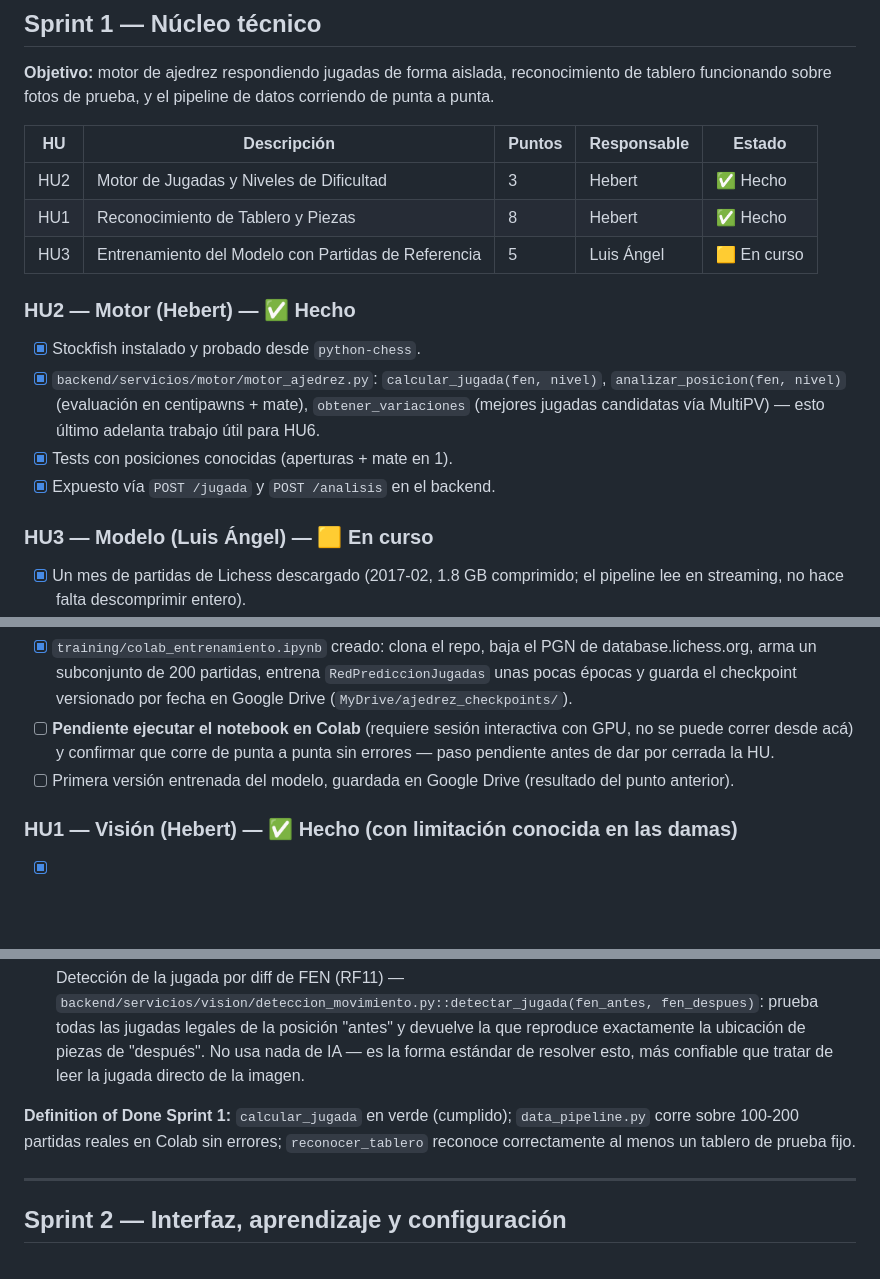
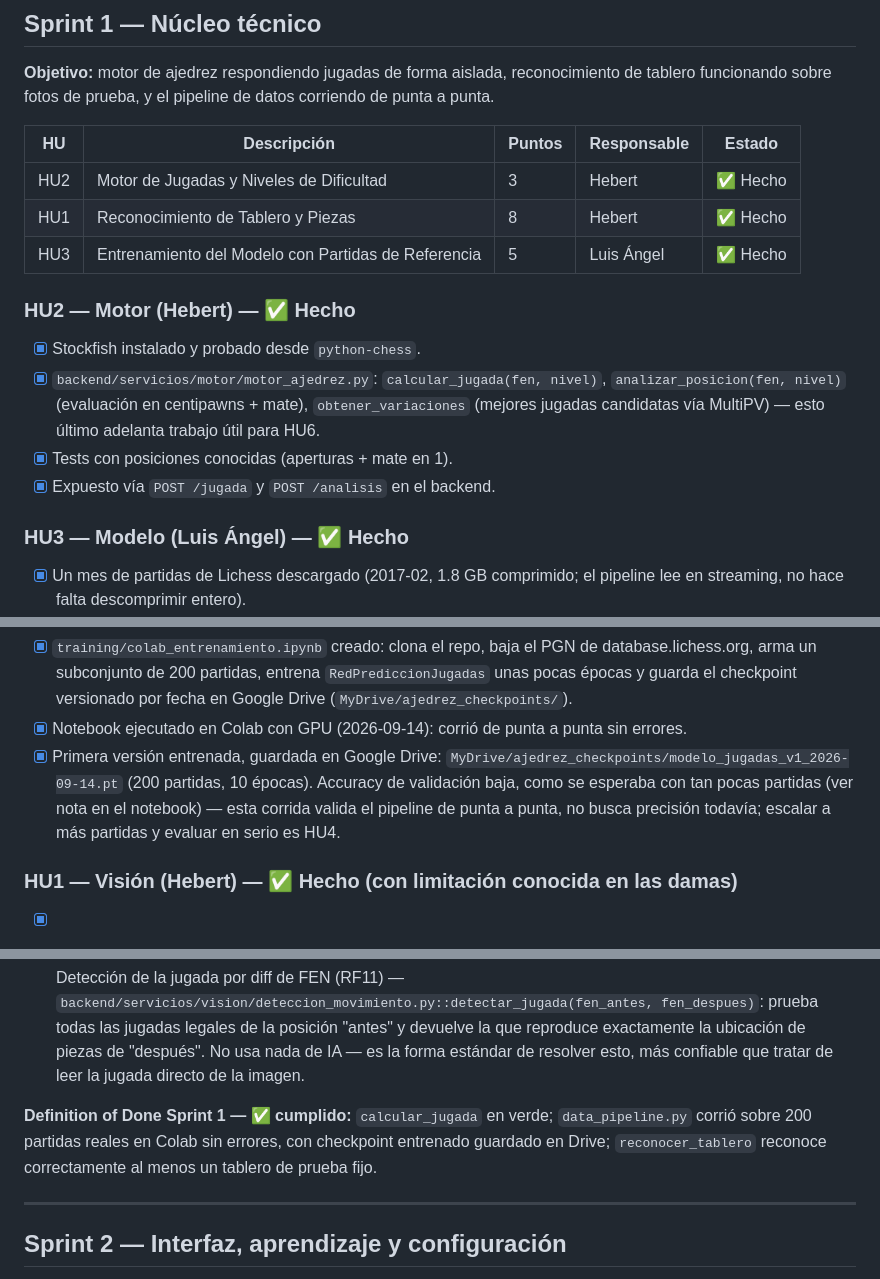
Before and after one commit to larzekao9/Brazo-Rob-tico-con-Inteligencia-Artificial-para-el-Aprendizaje-del-Ajedrez, a Markdown page: docs/plan_sprints.md, 3 parts joined by grey strips. Drawn GitHub-style; blank space fills up the shorter version.

```diff
--- a/docs/plan_sprints.md
+++ b/docs/plan_sprints.md
@@ -16,7 +16,7 @@ tablero funcionando sobre fotos de prueba, y el pipeline de datos corriendo de p
 |---|---|---|---|---|
 | HU2 | Motor de Jugadas y Niveles de Dificultad | 3 | Hebert | ✅ Hecho |
 | HU1 | Reconocimiento de Tablero y Piezas | 8 | Hebert | ✅ Hecho |
-| HU3 | Entrenamiento del Modelo con Partidas de Referencia | 5 | Luis Ángel | 🟨 En curso |
+| HU3 | Entrenamiento del Modelo con Partidas de Referencia | 5 | Luis Ángel | ✅ Hecho |
 
 ### HU2 — Motor (Hebert) — ✅ Hecho
 - [x] Stockfish instalado y probado desde `python-chess`.
@@ -26,7 +26,7 @@ tablero funcionando sobre fotos de prueba, y el pipeline de datos corriendo de p
 - [x] Tests con posiciones conocidas (aperturas + mate en 1).
 - [x] Expuesto vía `POST /jugada` y `POST /analisis` en el backend.
 
-### HU3 — Modelo (Luis Ángel) — 🟨 En curso
+### HU3 — Modelo (Luis Ángel) — ✅ Hecho
 - [x] Un mes de partidas de Lichess descargado (2017-02, 1.8 GB comprimido; el pipeline lee
       en streaming, no hace falta descomprimir entero).
 - [x] `training/data_pipeline.py`: `board_to_tensor` y `pgn_to_samples` — validado localmente
@@ -41,11 +41,12 @@ tablero funcionando sobre fotos de prueba, y el pipeline de datos corriendo de p
       database.lichess.org, arma un subconjunto de 200 partidas, entrena `RedPrediccionJugadas`
       unas pocas épocas y guarda el checkpoint versionado por fecha en Google Drive
       (`MyDrive/ajedrez_checkpoints/`).
-- [ ] **Pendiente ejecutar el notebook en Colab** (requiere sesión interactiva con GPU, no se
-      puede correr desde acá) y confirmar que corre de punta a punta sin errores — paso
-      pendiente antes de dar por cerrada la HU.
-- [ ] Primera versión entrenada del modelo, guardada en Google Drive (resultado del punto
-      anterior).
+- [x] Notebook ejecutado en Colab con GPU (2026-09-14): corrió de punta a punta sin errores.
+- [x] Primera versión entrenada, guardada en Google Drive:
+      `MyDrive/ajedrez_checkpoints/modelo_jugadas_v1_2026-09-14.pt` (200 partidas, 10 épocas).
+      Accuracy de validación baja, como se esperaba con tan pocas partidas (ver nota en el
+      notebook) — esta corrida valida el pipeline de punta a punta, no busca precisión todavía;
+      escalar a más partidas y evaluar en serio es HU4.
 
 ### HU1 — Visión (Hebert) — ✅ Hecho (con limitación conocida en las damas)
 - [x] Set de fotos de tablero — en vez de sacar 15-20 propias, se usó el dataset público
@@ -92,9 +93,9 @@ tablero funcionando sobre fotos de prueba, y el pipeline de datos corriendo de p
       exactamente la ubicación de piezas de "después". No usa nada de IA — es la forma estándar
       de resolver esto, más confiable que tratar de leer la jugada directo de la imagen.
 
-**Definition of Done Sprint 1:** `calcular_jugada` en verde (cumplido); `data_pipeline.py`
-corre sobre 100-200 partidas reales en Colab sin errores; `reconocer_tablero` reconoce
-correctamente al menos un tablero de prueba fijo.
+**Definition of Done Sprint 1 — ✅ cumplido:** `calcular_jugada` en verde; `data_pipeline.py`
+corrió sobre 200 partidas reales en Colab sin errores, con checkpoint entrenado guardado en
+Drive; `reconocer_tablero` reconoce correctamente al menos un tablero de prueba fijo.
 
 ---
 
```
Also changed, not shown: PLAN_IMPLEMENTACION_COMPLETO.md (+14 -11 lines).
